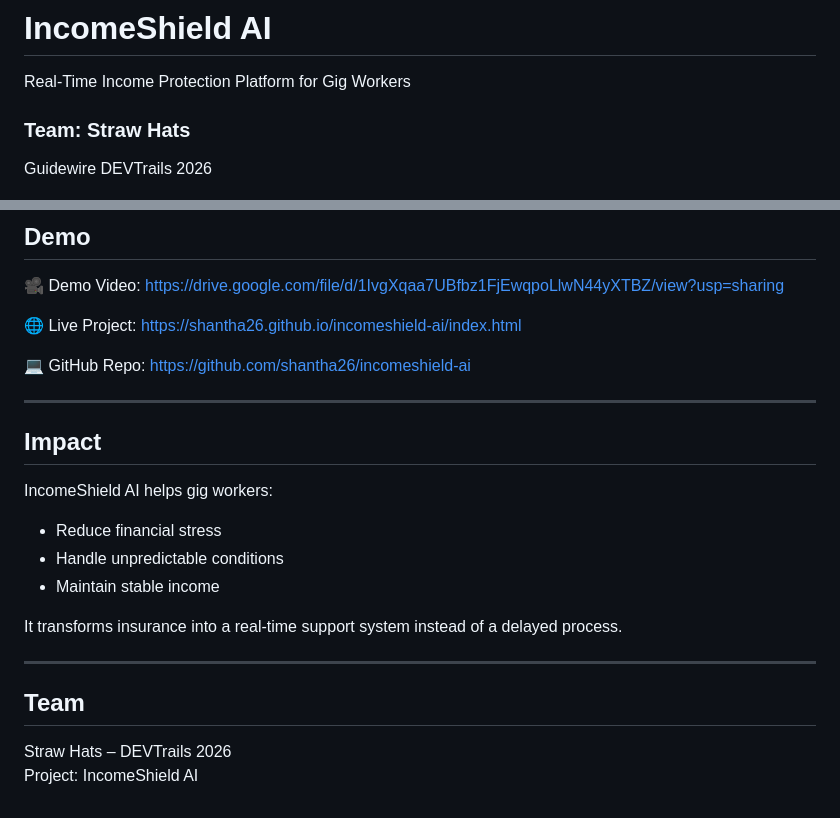
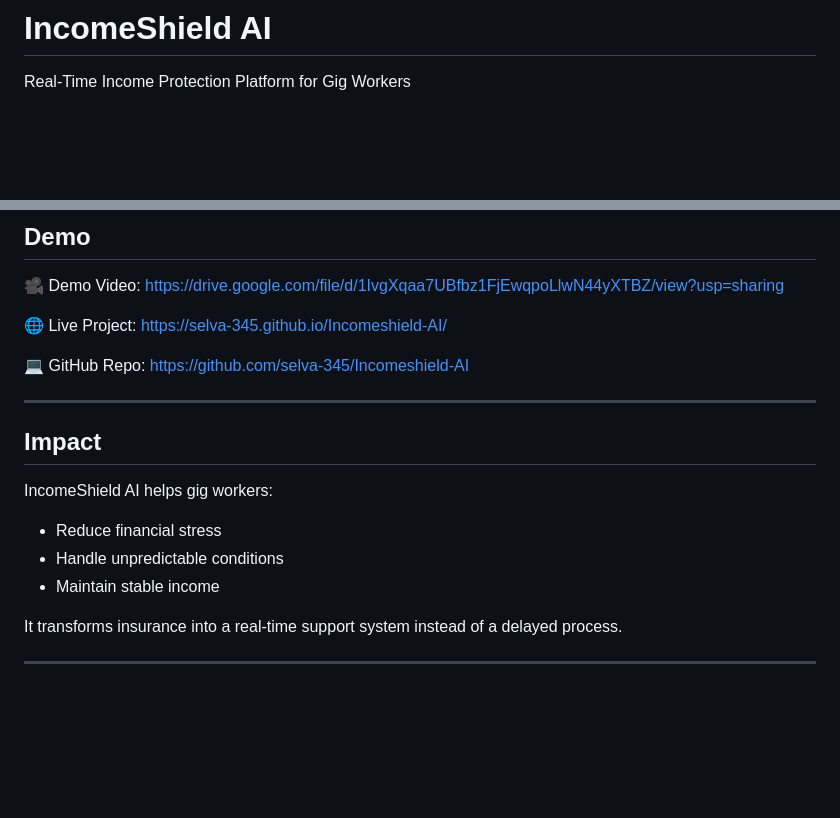
Before and after one commit to selva-345/Incomeshield-AI, a Markdown page: README.md, 2 parts joined by grey strips. GitHub-like rendering; blank space fills up the shorter version.

```diff
--- a/README.md
+++ b/README.md
@@ -1,6 +1,4 @@
 # IncomeShield AI
 Real-Time Income Protection Platform for Gig Workers
 
-### Team: Straw Hats
-Guidewire DEVTrails 2026
 
@@ -124,9 +121,9 @@ This helps prevent false claims while protecting genuine users.
 
 🎥 Demo Video: https://drive.google.com/file/d/1IvgXqaa7UBfbz1FjEwqpoLlwN44yXTBZ/view?usp=sharing
 
-🌐 Live Project: https://shantha26.github.io/incomeshield-ai/index.html
+🌐 Live Project: https://selva-345.github.io/Incomeshield-AI/
 
-💻 GitHub Repo: https://github.com/shantha26/incomeshield-ai
+💻 GitHub Repo: https://github.com/selva-345/Incomeshield-AI
 
 ---
 
@@ -141,8 +138,3 @@ IncomeShield AI helps gig workers:
 It transforms insurance into a real-time support system instead of a delayed process.
 
 ---
-
-## Team
-
-Straw Hats – DEVTrails 2026
-Project: IncomeShield AI
```
Also changed, not shown: other parts of README.md (+0 -1 lines).
